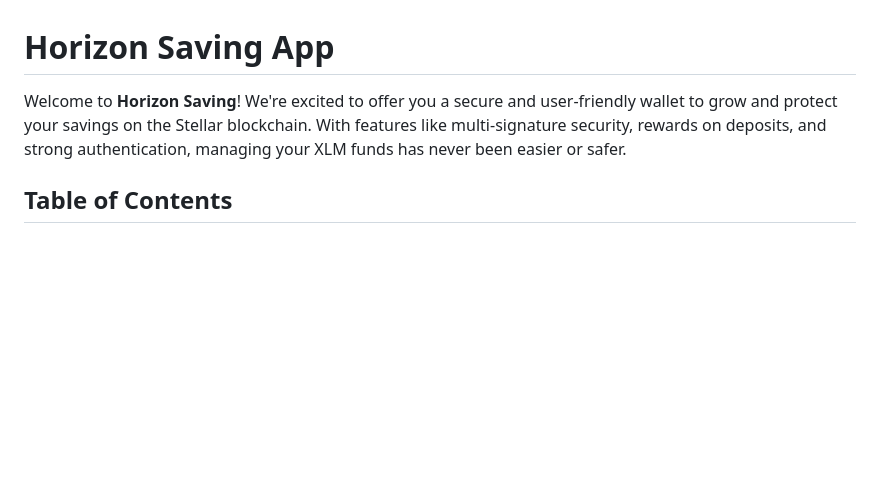
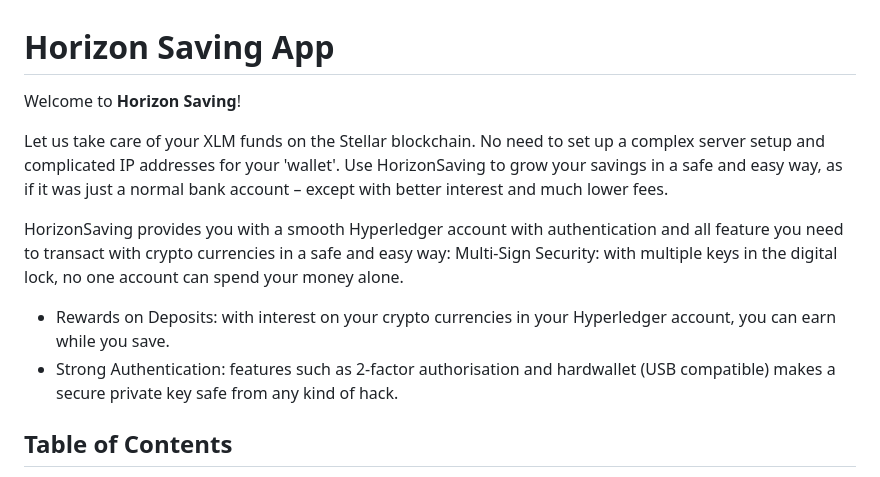
Before and after one commit to charvimaurya/Horizon-Savings, a Markdown page: README.md, the part around the change. Rendered like a GitHub page; blank space fills up the shorter version.

Commit message:
Updated newest README.md

```diff
--- a/README.md
+++ b/README.md
@@ -1,6 +1,14 @@
 # Horizon Saving App
 
-Welcome to **Horizon Saving**! We're excited to offer you a secure and user-friendly wallet to grow and protect your savings on the Stellar blockchain. With features like multi-signature security, rewards on deposits, and strong authentication, managing your XLM funds has never been easier or safer.
+ Welcome to **Horizon Saving**!
+
+ Let us take care of your XLM funds on the Stellar blockchain.
+ No need to set up a complex server setup and complicated IP addresses for your 'wallet'. Use HorizonSaving to grow your savings in a safe and easy way, as if it was just a normal bank account – except with better interest and much lower fees.
+
+ HorizonSaving provides you with a smooth Hyperledger account with authentication and all feature you need to transact with crypto currencies in a safe and easy way: Multi-Sign Security: with multiple keys in the digital lock, no one account can spend your money alone.
+
+ - Rewards on Deposits: with interest on your crypto currencies in your Hyperledger account, you can earn while you save.
+ - Strong Authentication: features such as 2-factor authorisation and hardwallet (USB compatible) makes a secure private key safe from any kind of hack.
 
 ## Table of Contents
 
```
